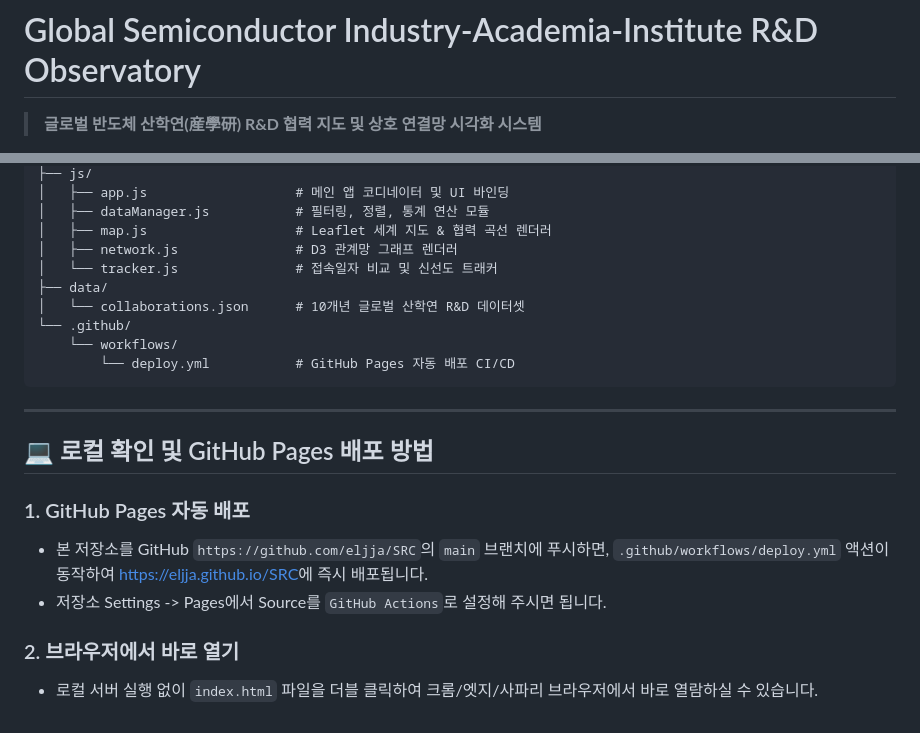
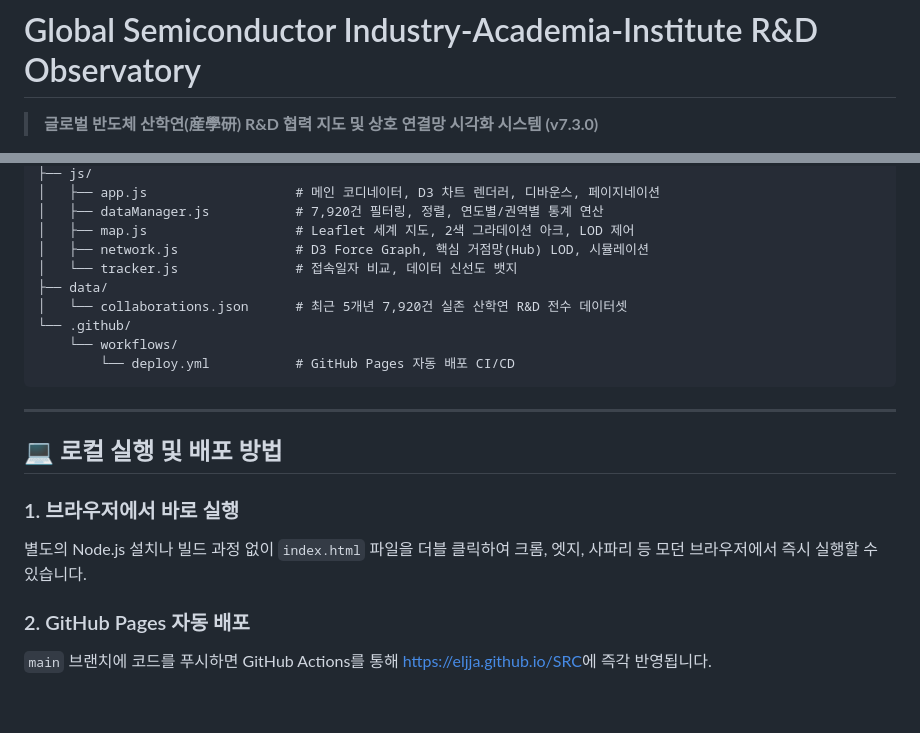
Before and after one commit to eljja/SRC, a Markdown page: README.md, 2 parts joined by grey strips. Rendered like a GitHub page.

Commit message:
docs: update README.md for v7.3.0 release (recent 5-year full census, D3 analytics, 4-tier map visualization)

```diff
--- a/README.md
+++ b/README.md
@@ -1,4 +1,4 @@
 # Global Semiconductor Industry-Academia-Institute R&D Observatory
-> **글로벌 반도체 산학연(産學研) R&D 협력 지도 및 상호 연결망 시각화 시스템**
+> **글로벌 반도체 산학연(産學研) R&D 협력 지도 및 상호 연결망 시각화 시스템 (v7.3.0)**
 
 [![GitHub Pages Deployment](https://img.shields.io/badge/Hosted%20On-GitHub%20Pages-blue?logo=github)](https://eljja.github.io/SRC)
@@ -62,11 +80,11 @@ d:/Code/SRC/
 ├── js/
-│   ├── app.js                   # 메인 앱 코디네이터 및 UI 바인딩
-│   ├── dataManager.js           # 필터링, 정렬, 통계 연산 모듈
-│   ├── map.js                   # Leaflet 세계 지도 & 협력 곡선 렌더러
-│   ├── network.js               # D3 관계망 그래프 렌더러
-│   └── tracker.js               # 접속일자 비교 및 신선도 트래커
+│   ├── app.js                   # 메인 코디네이터, D3 차트 렌더러, 디바운스, 페이지네이션
+│   ├── dataManager.js           # 7,920건 필터링, 정렬, 연도별/권역별 통계 연산
+│   ├── map.js                   # Leaflet 세계 지도, 2색 그라데이션 아크, LOD 제어
+│   ├── network.js               # D3 Force Graph, 핵심 거점망(Hub) LOD, 시뮬레이션
+│   └── tracker.js               # 접속일자 비교, 데이터 신선도 뱃지
 ├── data/
-│   └── collaborations.json      # 10개년 글로벌 산학연 R&D 데이터셋
+│   └── collaborations.json      # 최근 5개년 7,920건 실존 산학연 R&D 전수 데이터셋
 └── .github/
     └── workflows/
         └── deploy.yml           # GitHub Pages 자동 배포 CI/CD
@@ -74,11 +92,10 @@ d:/Code/SRC/
 
 ---
 
-## 💻 로컬 확인 및 GitHub Pages 배포 방법
+## 💻 로컬 실행 및 배포 방법
 
-### 1. GitHub Pages 자동 배포
-* 본 저장소를 GitHub `https://github.com/eljja/SRC`의 `main` 브랜치에 푸시하면, `.github/workflows/deploy.yml` 액션이 동작하여 [https://eljja.github.io/SRC](https://eljja.github.io/SRC)에 즉시 배포됩니다.
-* 저장소 Settings -> Pages에서 Source를 `GitHub Actions`로 설정해 주시면 됩니다.
+### 1. 브라우저에서 바로 실행
+별도의 Node.js 설치나 빌드 과정 없이 `index.html` 파일을 더블 클릭하여 크롬, 엣지, 사파리 등 모던 브라우저에서 즉시 실행할 수 있습니다.
 
-### 2. 브라우저에서 바로 열기
-* 로컬 서버 실행 없이 `index.html` 파일을 더블 클릭하여 크롬/엣지/사파리 브라우저에서 바로 열람하실 수 있습니다.
+### 2. GitHub Pages 자동 배포
+`main` 브랜치에 코드를 푸시하면 GitHub Actions를 통해 [https://eljja.github.io/SRC](https://eljja.github.io/SRC)에 즉각 반영됩니다.
```
Also changed, not shown: other parts of README.md (+50 -32 lines).
